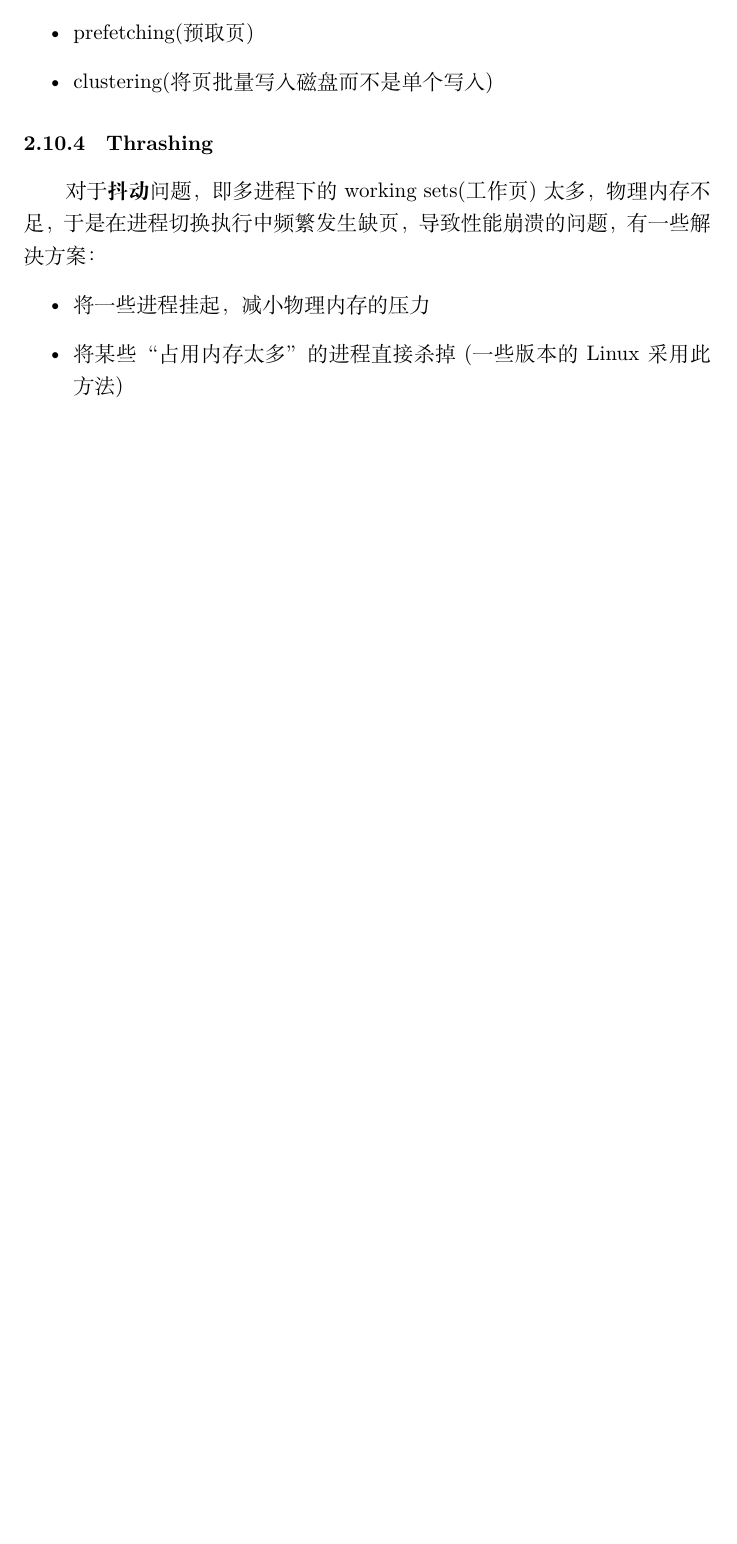
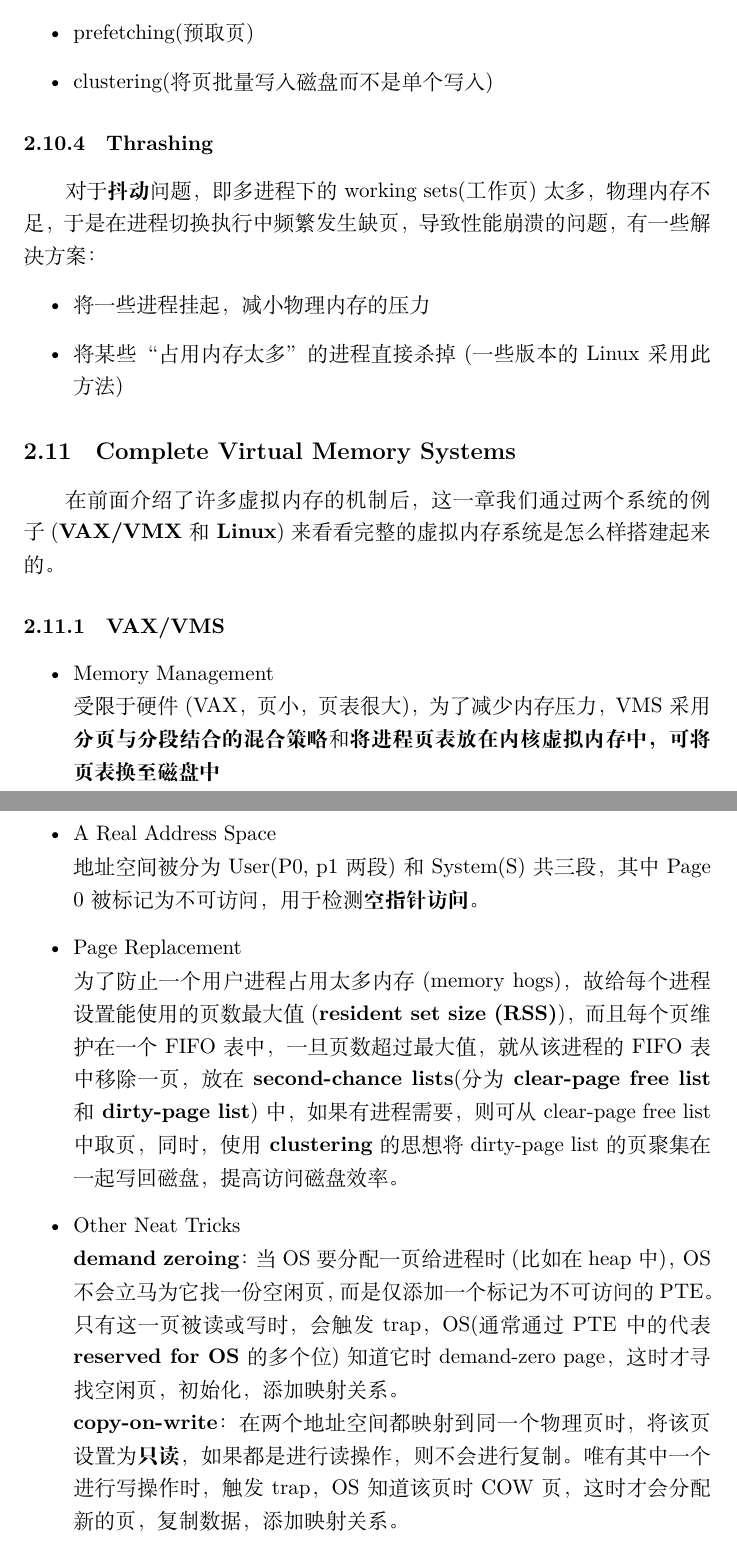
Before and after one commit to trailblazer887/ostep-notes, a LaTeX document (notes.tex): part of page 10 of 10 before the commit and two parts of pages 10 and 11 of 11 after it, the two joined at a grey line, cut so that both start at the same text, the shorter picture padded with empty space. Compiled offline with XeLaTeX.

Commit message:
vm-complete-VMS

```diff
--- a/notes.tex
+++ b/notes.tex
@@ -218,5 +218,22 @@ $$
     \item 将一些进程挂起，减小物理内存的压力
     \item 将某些“占用内存太多”的进程直接杀掉(一些版本的Linux采用此方法)
 \end{itemize}
+\subsection{Complete Virtual Memory Systems}
+在前面介绍了许多虚拟内存的机制后，这一章我们通过两个系统的例子(\textbf{VAX/VMX}和\textbf{Linux})来看看完整的虚拟内存系统是怎么样搭建起来的。
+\subsubsection{VAX/VMS}
+\begin{itemize}
+    \item Memory Management \\
+    受限于硬件(VAX，页小，页表很大)，为了减少内存压力，VMS采用\textbf{分页与分段结合的混合策略}和\textbf{将进程页表放在内核虚拟内存中，可将页表换至磁盘中}
+    \item A Real Address Space \\
+    地址空间被分为User(P0, p1两段)和System(S)共三段，其中Page 0被标记为不可访问，用于检测\textbf{空指针访问}。
+    \item Page Replacement \\
+    为了防止一个用户进程占用太多内存(memory hogs)，故给每个进程设置能使用的页数最大值(\textbf{resident set size (RSS)})，而且每个页维护在一个FIFO表中，一旦页数超过最大值，
+    就从该进程的FIFO表中移除一页，放在\textbf{second-chance lists}(分为\textbf{clear-page free list}和\textbf{dirty-page list})中，如果有进程需要，则可从clear-page free list中
+    取页，同时，使用\textbf{clustering}的思想将dirty-page list的页聚集在一起写回磁盘，提高访问磁盘效率。
+    \item Other Neat Tricks \\
+    \textbf{demand zeroing}：当OS要分配一页给进程时(比如在heap中)，OS不会立马为它找一份空闲页，而是仅添加一个标记为不可访问的PTE。只有这一页被读或写时，会触发trap，OS(通常通过PTE中的代表\textbf{reserved for OS}的多个位)知道它时demand-zero page，这时才寻找空闲页，初始化，添加映射关系。 \\
+    \textbf{copy-on-write}：在两个地址空间都映射到同一个物理页时，将该页设置为\textbf{只读}，如果都是进行读操作，则不会进行复制。唯有其中一个进行写操作时，触发trap，OS知道该页时COW页，这时才会分配新的页，复制数据，添加映射关系。
+
+\end{itemize}
 
 \end{document}
```
